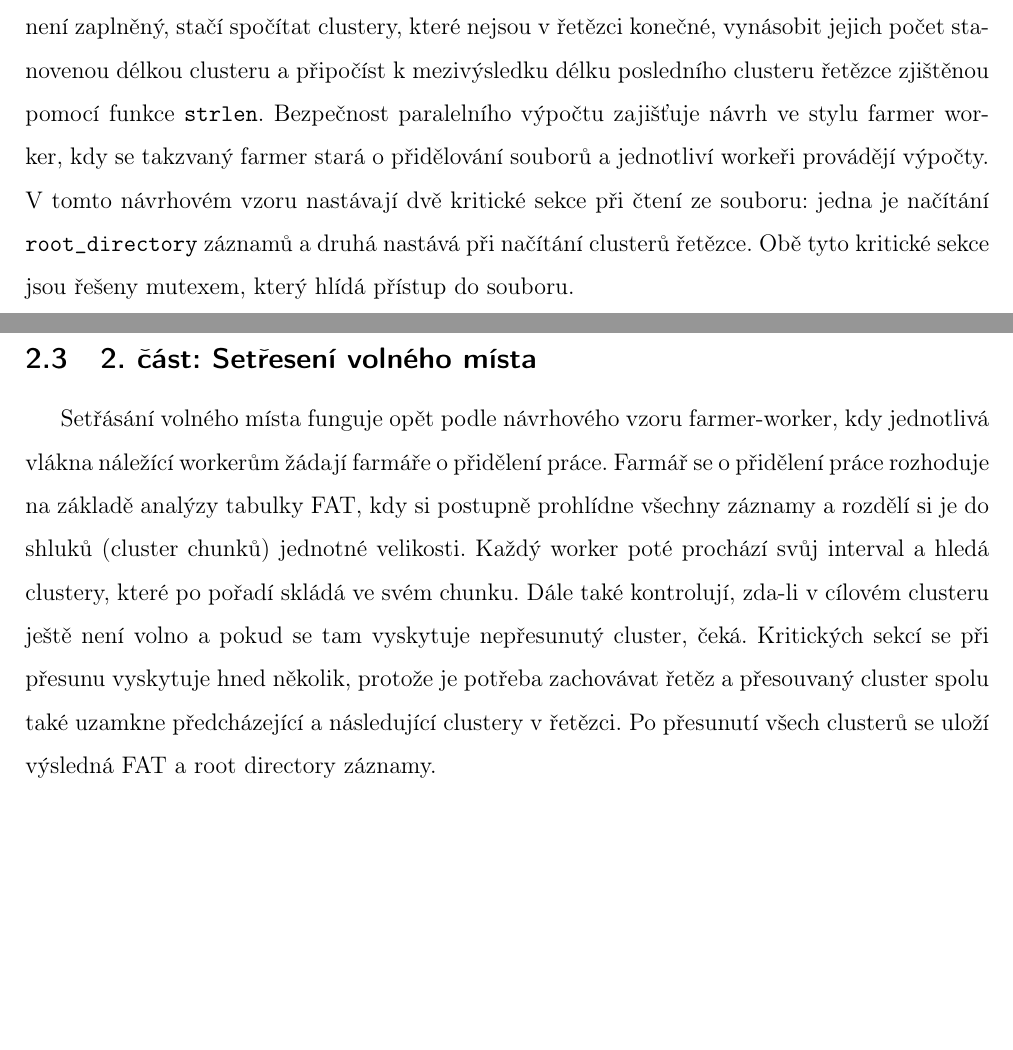
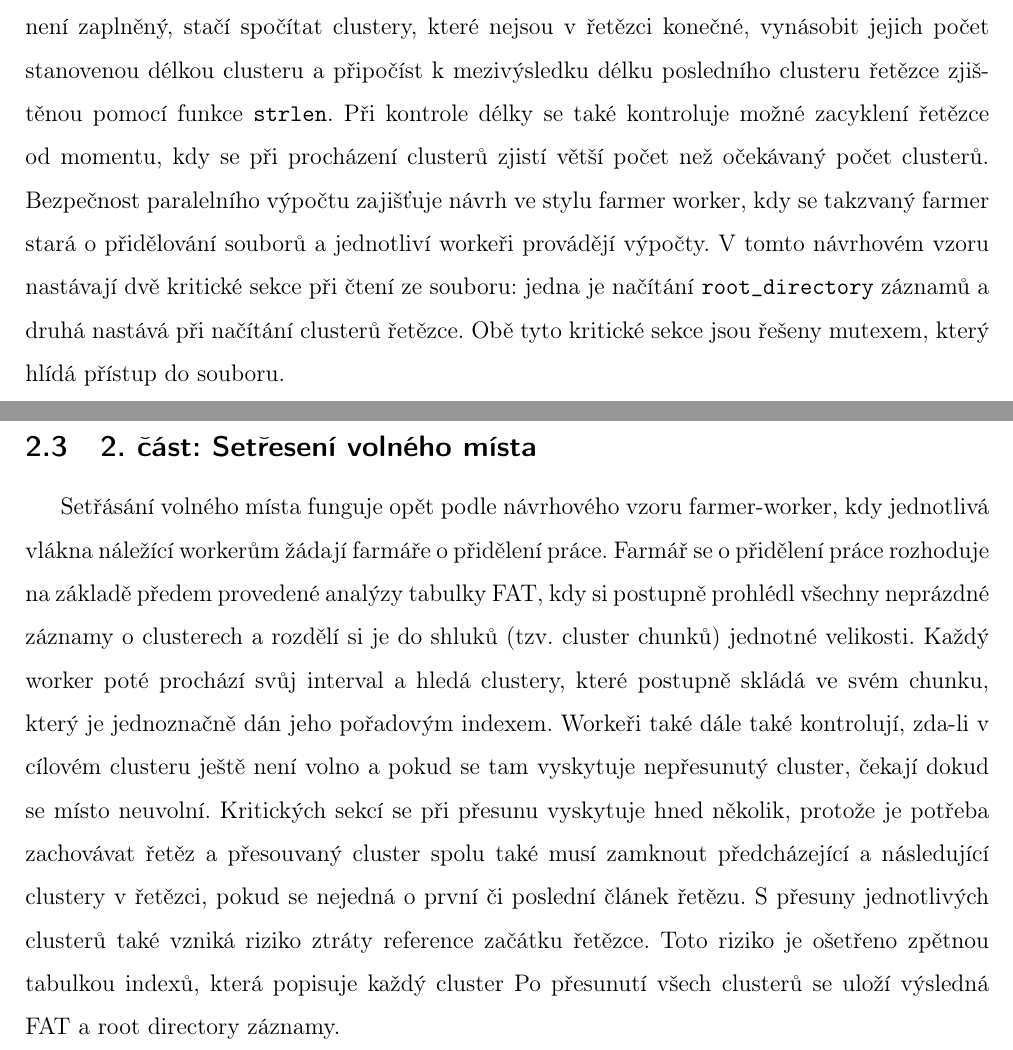
Before and after one commit to Thoronir42/KIV-ZOS-kiwi, a LaTeX document (doc/kiwi_ZOS.tex): two parts of pages 4 and 5 of 7, joined at a grey line, cut so that both start at the same text, the shorter picture padded with empty space. Compiled offline with pdfLaTeX.

Commit message:
Forgotten documentation update

```diff
--- a/doc/kiwi_ZOS.tex
+++ b/doc/kiwi_ZOS.tex
@@ -92,10 +92,14 @@ Setřesení volného místa (volné místo na konci, ale bloky souborů nemusí
 Aplikace obsahuje čtyři rutiny, mezi kterými lze vybírat požadovanou pomocí spouštěcích argumentů. Dvě rutiny jsou optimalizované verze zadaných rutin \textit{fat\_reader} a \textit{fat\_writer} a zbývající dvě rutiny vykonávají zadané úkony. Při spuštění se pomocí dedikované funkce určí požadovaná procedura a případně i počet vláken. Pokud je zadána neplatná kombinace parametrů nebo pokud je první parametr \textbf{help}, na obrazovku se vypíše instrukce pro použití a výkon programu skončí. Jinak se vykoná požadovaná instrukce definovaná v odpovídajícím souboru.
 \subsection{1. část: Kontrola délky řetězce FAT}
 Ověření správné délky řetězce fat lze provést dvěma různými způsoby: hrubě podle počtu clusterů, kde se uložená délka řetězce vydělí délkou clusteru a výsledek se porovná s počtem clusterů napočítaných v řetězu od začátku souboru do značky FAT\_FILE\_END, anebo jemně podle znaků v jednotlivých clusterech celého řetězce. Svoje řešení jsem vypracovával na jemném základu a celkovou délku souboru vypočítávám s přesností na znaky. Pokud vycházím z předpokladu že se clustery vyplňují od začátku a nenačíná se další cluster, pokud předchozí není zaplněný, stačí spočítat clustery, které nejsou v řetězci konečné, vynásobit jejich počet stanovenou délkou clusteru a připočíst k mezivýsledku délku posledního clusteru řetězce zjištěnou pomocí funkce \texttt{strlen}.
+Při kontrole délky se také kontroluje možné zacyklení řetězce od momentu, kdy se při procházení clusterů zjistí větší počet než očekávaný počet clusterů.
 Bezpečnost paralelního výpočtu zajišťuje návrh ve stylu farmer worker, kdy se takzvaný farmer stará o přidělování souborů a jednotliví workeři provádějí výpočty. V tomto návrhovém vzoru nastávají dvě kritické sekce při čtení ze souboru: jedna je načítání \texttt{root\_directory} záznamů a druhá nastává při načítání clusterů řetězce. Obě tyto kritické sekce jsou řešeny mutexem, který hlídá přístup do souboru.
 \newpage
 \subsection{2. část: Setřesení volného místa}
-Setřásání volného místa funguje opět podle návrhového vzoru farmer-worker, kdy jednotlivá vlákna náležící workerům žádají farmáře o přidělení práce. Farmář se o přidělení práce rozhoduje na základě analýzy tabulky FAT, kdy si postupně prohlídne všechny záznamy a rozdělí si je do shluků (cluster chunků) jednotné velikosti. Každý worker poté prochází svůj interval a hledá clustery, které po pořadí skládá ve svém chunku. Dále také kontrolují, zda-li v cílovém clusteru ještě není volno a pokud se tam vyskytuje nepřesunutý cluster, čeká. Kritických sekcí se při přesunu vyskytuje hned několik, protože je potřeba zachovávat řetěz a přesouvaný cluster spolu také uzamkne předcházející a následující clustery v řetězci. Po přesunutí všech clusterů se uloží výsledná FAT a root directory záznamy.
+Setřásání volného místa funguje opět podle návrhového vzoru farmer-worker, kdy jednotlivá vlákna náležící workerům žádají farmáře o přidělení práce. Farmář se o přidělení práce rozhoduje na základě předem provedené analýzy tabulky FAT, kdy si postupně prohlédl všechny neprázdné záznamy o clusterech a rozdělí si je do shluků (tzv. cluster chunků) jednotné velikosti. Každý worker poté prochází svůj interval a hledá clustery, které postupně skládá ve svém chunku, který je jednoznačně dán jeho pořadovým indexem. Workeři také dále také kontrolují, zda-li v cílovém clusteru ještě není volno a pokud se tam vyskytuje nepřesunutý cluster, čekají dokud se místo neuvolní.
+Kritických sekcí se při přesunu vyskytuje hned několik, protože je potřeba zachovávat řetěz a přesouvaný cluster spolu také musí zamknout předcházející a následující clustery v řetězci, pokud se nejedná o první či poslední článek řetězu.
+S přesuny jednotlivých clusterů také vzniká riziko ztráty reference začátku řetězce. Toto riziko je ošetřeno zpětnou tabulkou indexů, která popisuje každý cluster
+Po přesunutí všech clusterů se uloží výsledná FAT a root directory záznamy.
 
 \section{Měření výkonu}
 \begin{tabular}{ l r }
```
